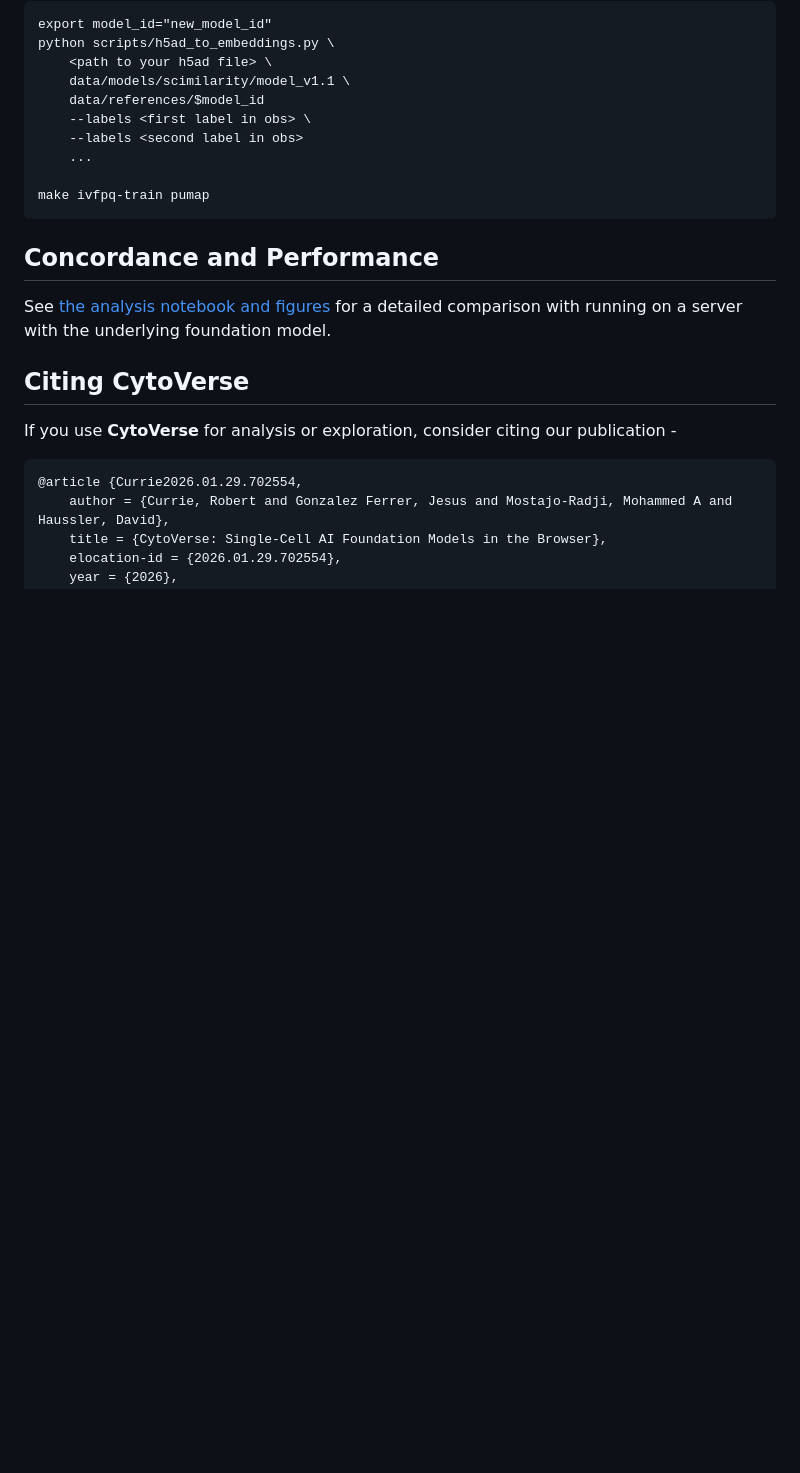
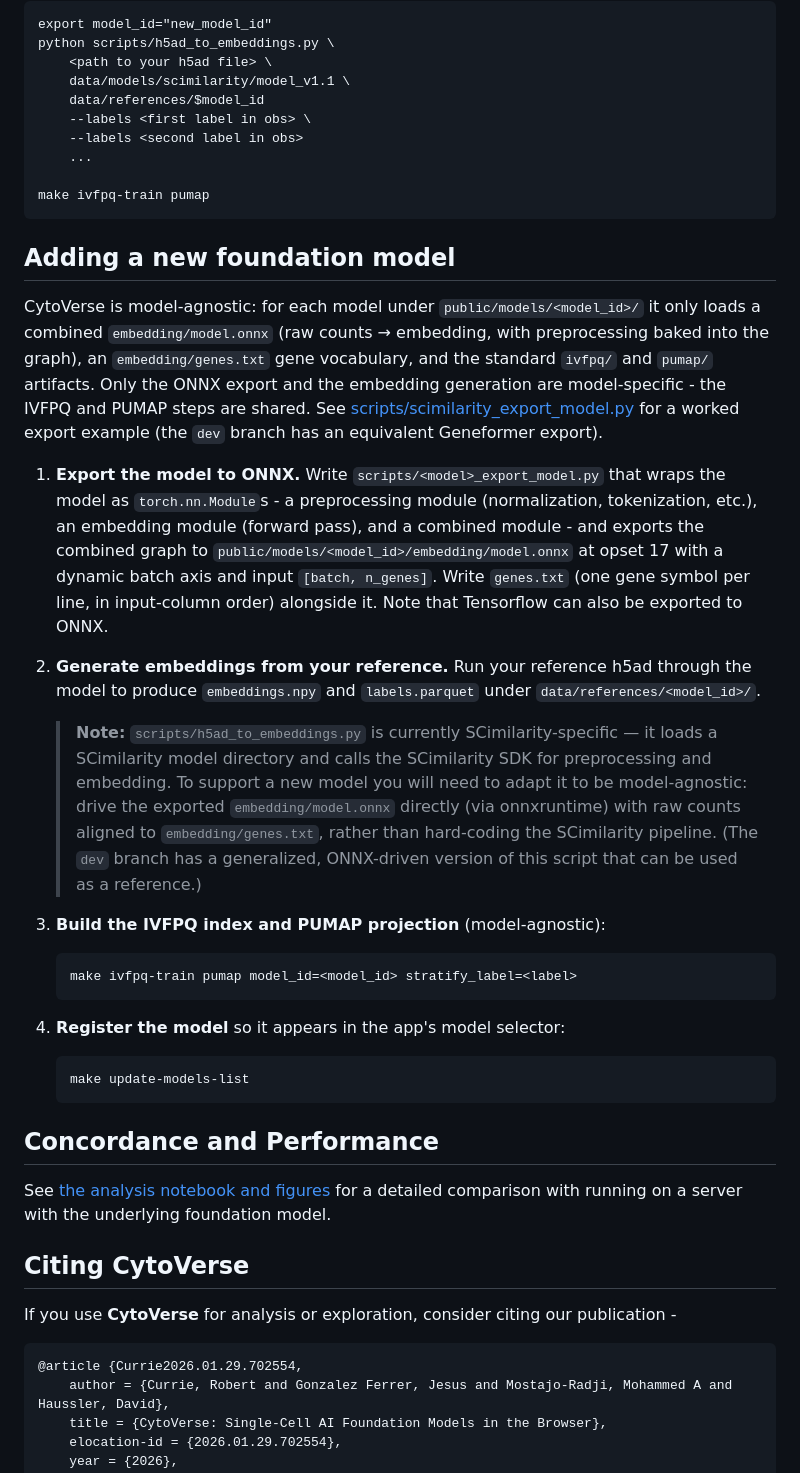
Before and after one commit to braingeneers/cytoverse, a Markdown page: README.md, the part around the change. Rendered like a GitHub page; blank space fills up the shorter version.

Commit message:
Add instructions to README on adding additional scFM models

````diff
--- a/README.md
+++ b/README.md
@@ -131,6 +131,49 @@ python scripts/h5ad_to_embeddings.py \
 make ivfpq-train pumap
 ```
 
+## Adding a new foundation model
+
+CytoVerse is model-agnostic: for each model under `public/models/<model_id>/` it
+only loads a combined `embedding/model.onnx` (raw counts → embedding, with
+preprocessing baked into the graph), an `embedding/genes.txt` gene vocabulary, and
+the standard `ivfpq/` and `pumap/` artifacts. Only the ONNX export and the embedding
+generation are model-specific - the IVFPQ and PUMAP steps are shared. See
+[scripts/scimilarity_export_model.py](scripts/scimilarity_export_model.py) for a
+worked export example (the `dev` branch has an equivalent Geneformer export).
+
+1. **Export the model to ONNX.** Write `scripts/<model>_export_model.py` that wraps
+   the model as `torch.nn.Module`s - a preprocessing module (normalization,
+   tokenization, etc.), an embedding module (forward pass), and a combined module -
+   and exports the combined graph to
+   `public/models/<model_id>/embedding/model.onnx` at opset 17 with a dynamic batch
+   axis and input `[batch, n_genes]`. Write `genes.txt` (one gene symbol per line, in
+   input-column order) alongside it. Note that Tensorflow can also be exported
+   to ONNX.
+
+2. **Generate embeddings from your reference.** Run your reference h5ad through the
+   model to produce `embeddings.npy` and `labels.parquet` under
+   `data/references/<model_id>/`.
+
+   > **Note:** `scripts/h5ad_to_embeddings.py` is currently SCimilarity-specific — it
+   > loads a SCimilarity model directory and calls the SCimilarity SDK for
+   > preprocessing and embedding. To support a new model you will need to adapt it to
+   > be model-agnostic: drive the exported `embedding/model.onnx` directly (via
+   > onnxruntime) with raw counts aligned to `embedding/genes.txt`, rather than
+   > hard-coding the SCimilarity pipeline. (The `dev` branch has a generalized,
+   > ONNX-driven version of this script that can be used as a reference.)
+
+3. **Build the IVFPQ index and PUMAP projection** (model-agnostic):
+
+   ```
+   make ivfpq-train pumap model_id=<model_id> stratify_label=<label>
+   ```
+
+4. **Register the model** so it appears in the app's model selector:
+
+   ```
+   make update-models-list
+   ```
+
 ## Concordance and Performance
 
 See [the analysis notebook and figures](notebooks/analysis.ipynb) for a detailed comparison with running on a server with the underlying foundation model.
````
